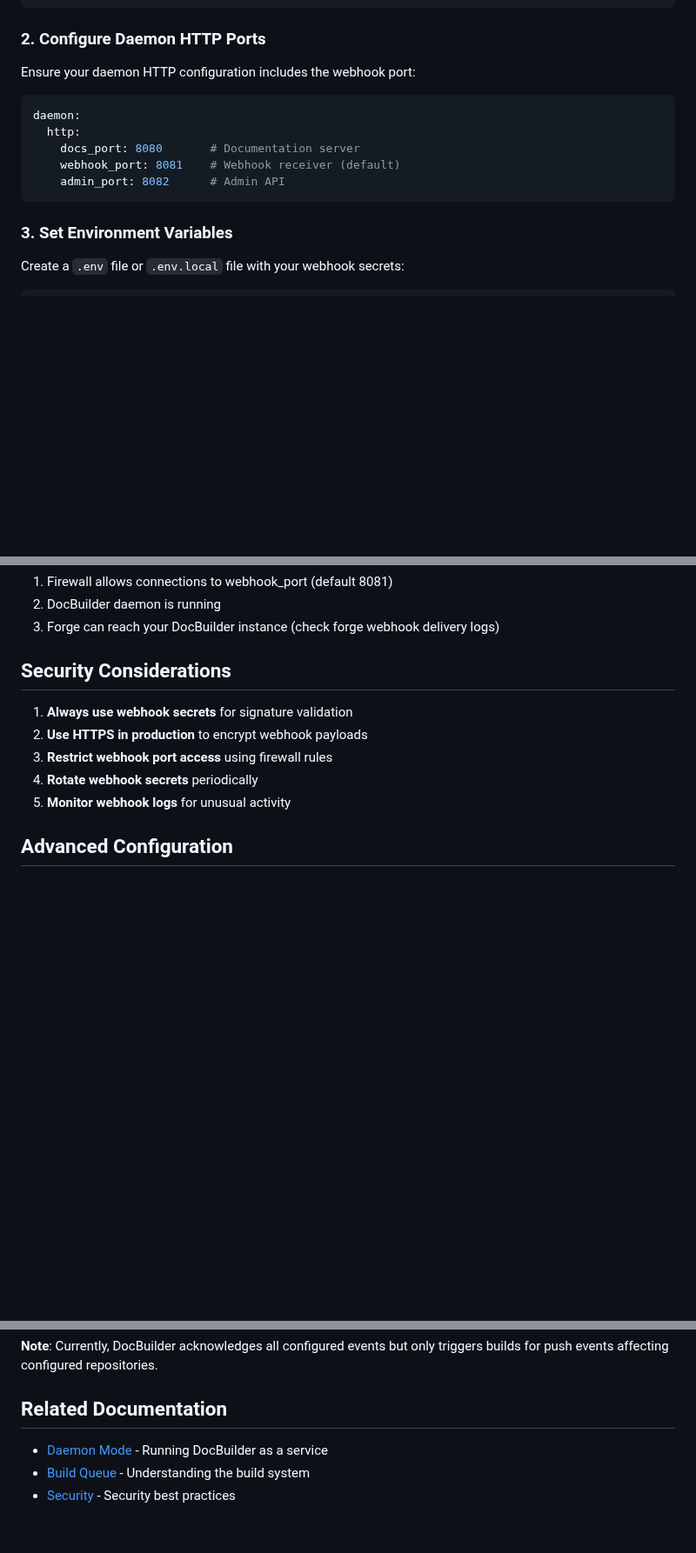
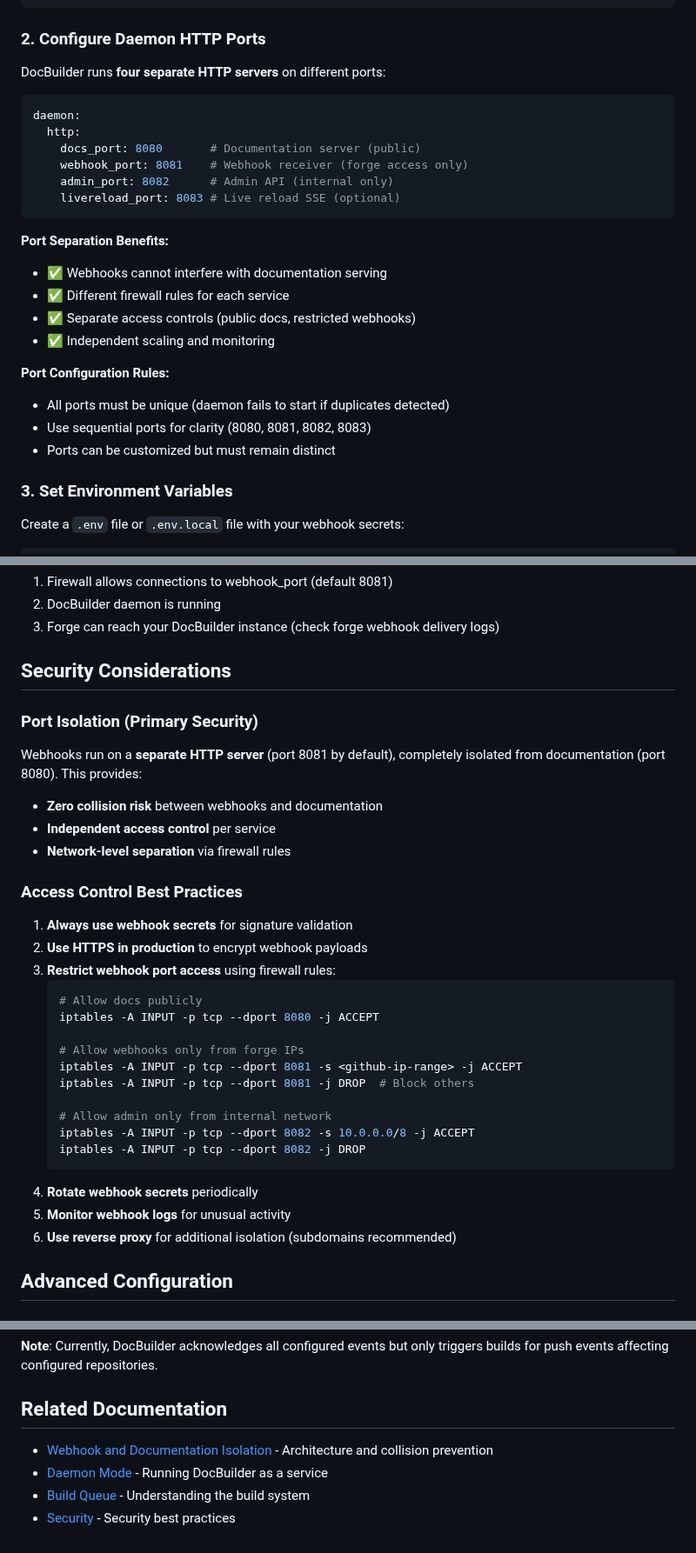
Before and after one commit to inful/docbuilder, a Markdown page: docs/how-to/configure-webhooks.md, 3 parts joined by grey strips. Shown at 87% size. GitHub-like rendering; blank space fills up the shorter version.

````diff
--- a/docs/how-to/configure-webhooks.md
+++ b/docs/how-to/configure-webhooks.md
@@ -76,15 +89,27 @@ forges:
 
 ### 2. Configure Daemon HTTP Ports
 
-Ensure your daemon HTTP configuration includes the webhook port:
+DocBuilder runs **four separate HTTP servers** on different ports:
 
 ```yaml
 daemon:
   http:
-    docs_port: 8080       # Documentation server
-    webhook_port: 8081    # Webhook receiver (default)
-    admin_port: 8082      # Admin API
+    docs_port: 8080       # Documentation server (public)
+    webhook_port: 8081    # Webhook receiver (forge access only)
+    admin_port: 8082      # Admin API (internal only)
+    livereload_port: 8083 # Live reload SSE (optional)
 ```
+
+**Port Separation Benefits:**
+- ✅ Webhooks cannot interfere with documentation serving
+- ✅ Different firewall rules for each service
+- ✅ Separate access controls (public docs, restricted webhooks)
+- ✅ Independent scaling and monitoring
+
+**Port Configuration Rules:**
+- All ports must be unique (daemon fails to start if duplicates detected)
+- Use sequential ports for clarity (8080, 8081, 8082, 8083)
+- Ports can be customized but must remain distinct
 
 ### 3. Set Environment Variables
 
@@ -253,11 +278,33 @@ WARN No matching repositories found for webhook repo_full_name=owner/repo branch
 
 ## Security Considerations
 
+### Port Isolation (Primary Security)
+
+Webhooks run on a **separate HTTP server** (port 8081 by default), completely isolated from documentation (port 8080). This provides:
+- **Zero collision risk** between webhooks and documentation
+- **Independent access control** per service
+- **Network-level separation** via firewall rules
+
+### Access Control Best Practices
+
 1. **Always use webhook secrets** for signature validation
 2. **Use HTTPS in production** to encrypt webhook payloads
-3. **Restrict webhook port access** using firewall rules
+3. **Restrict webhook port access** using firewall rules:
+   ```bash
+   # Allow docs publicly
+   iptables -A INPUT -p tcp --dport 8080 -j ACCEPT
+
+   # Allow webhooks only from forge IPs
+   iptables -A INPUT -p tcp --dport 8081 -s <github-ip-range> -j ACCEPT
+   iptables -A INPUT -p tcp --dport 8081 -j DROP  # Block others
+
+   # Allow admin only from internal network
+   iptables -A INPUT -p tcp --dport 8082 -s 10.0.0.0/8 -j ACCEPT
+   iptables -A INPUT -p tcp --dport 8082 -j DROP
+   ```
 4. **Rotate webhook secrets** periodically
 5. **Monitor webhook logs** for unusual activity
+6. **Use reverse proxy** for additional isolation (subdomains recommended)
 
 ## Advanced Configuration
 
@@ -287,6 +334,7 @@ webhook:
 
 ## Related Documentation
 
+- [Webhook and Documentation Isolation](../explanation/webhook-documentation-isolation.md) - Architecture and collision prevention
 - [Daemon Mode](../tutorials/daemon-mode.md) - Running DocBuilder as a service
 - [Build Queue](../explanation/build-queue.md) - Understanding the build system
 - [Security](../reference/security.md) - Security best practices
````
Also changed, not shown: other parts of docs/how-to/configure-webhooks.md (+13 -0 lines), docs/explanation/webhook-documentation-isolation.md (added, +409 -0 lines).
